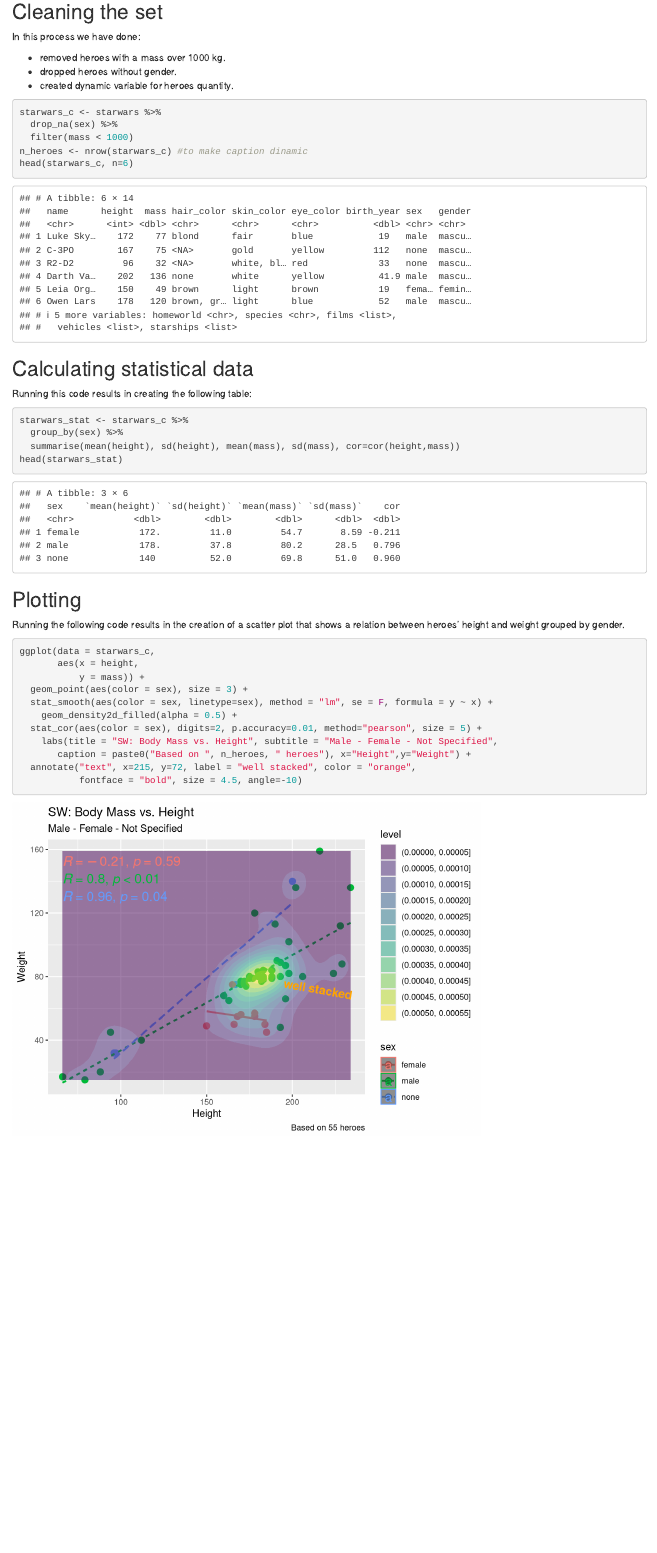
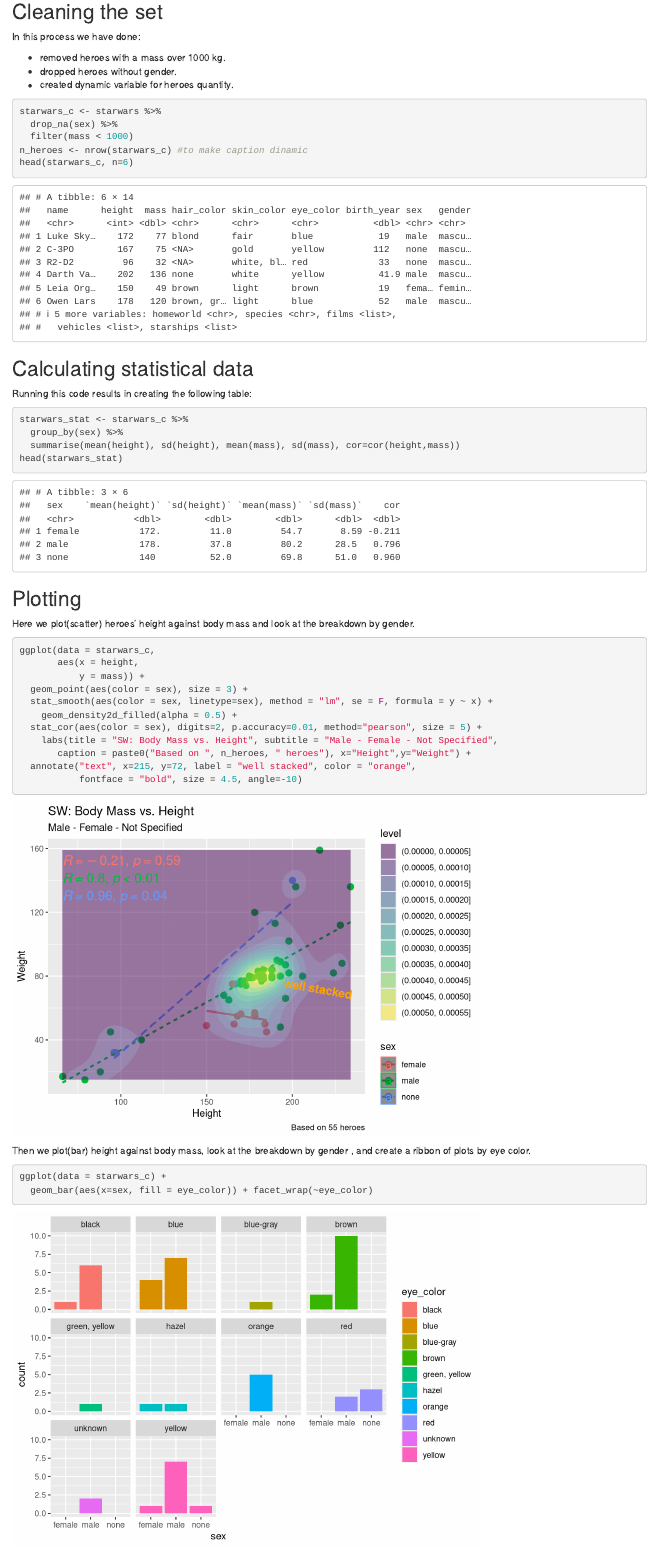
Before and after one commit to DmitryGurenko/Git_R, an R Markdown document (Starwars-Scatter.Rmd): the page in a window 1100 px wide, from 140 px down before the commit and from 530 px down after it, so that both start at the same text. Rendered offline with R 4.5, knitr and Pandoc, with nearby package versions.

Commit message:
Added faced_wraped barplot + monir fixes

````diff
--- a/Starwars-Scatter.Rmd
+++ b/Starwars-Scatter.Rmd
@@ -3,7 +3,7 @@ title: "Starwars"
 author: "Bobr"
 date: "21 04 2021"
 output:
+  html_document: default
   word_document: default
-  html_document: default
   pdf_document: default
 ---
@@ -20,7 +19,7 @@ In this process we have done:
 * removed heroes with a mass over 1000 kg.
 * dropped heroes without gender.
 * created dynamic variable for heroes quantity.
-```{r}
+```{r cleaning the set}
 starwars_c <- starwars %>%
   drop_na(sex) %>%
   filter(mass < 1000)
@@ -29,15 +28,15 @@ head(starwars_c, n=6)
 ```
 ## Calculating statistical data
 Running this code results in creating the following table:
-```{r}
+```{r calculating statistical data}
 starwars_stat <- starwars_c %>%
   group_by(sex) %>%
   summarise(mean(height), sd(height), mean(mass), sd(mass), cor=cor(height,mass))
 head(starwars_stat)
 ```
 ## Plotting
-Running the following code results in the creation of a scatter plot that shows a relation between heroes' height and weight grouped by gender.
-```{r}
+Here we plot(scatter) heroes' height against body mass and look at the breakdown by gender.
+```{r plotting}
 ggplot(data = starwars_c,
        aes(x = height,
            y = mass)) +
@@ -50,3 +49,9 @@ ggplot(data = starwars_c,
   annotate("text", x=215, y=72, label = "well stacked", color = "orange",
            fontface = "bold", size = 4.5, angle=-10)
 ```
+
+Then we plot(bar) height against body mass, look at the breakdown by gender , and create a ribbon of plots by eye color.
+```{r}
+ggplot(data = starwars_c) +
+  geom_bar(aes(x=sex, fill = eye_color)) + facet_wrap(~eye_color)
+```
````
Also changed, not shown: Starwars-Scatter.Rmd (5 more changed lines).
